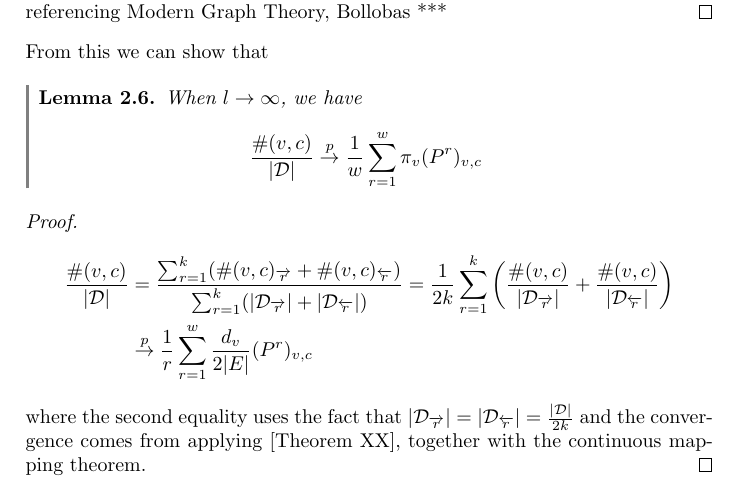
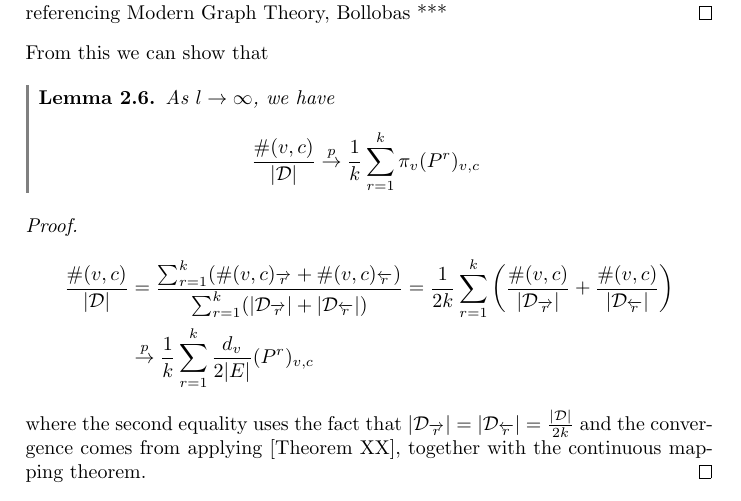
Before and after one commit to joshsny/DeepWalk, a LaTeX document (latex/essay.tex): part of page 12 of 19, cut so that both start at the same text. The pictures show the PDF file latex/essay.pdf that the author committed with the source.

Commit message:
morning changes

```diff
--- a/latex/essay.tex
+++ b/latex/essay.tex
@@ -504,14 +504,14 @@ in $\D_{\rar}$ and $\D_{\lar}$ respectively. Then the following lemma holds
 \end{proof}
 From this we can show that
 \begin{lemma}
-  When $l \to \infty$, we have
-  \[\frac{\#(v, c)}{|\D|} \overset{p}{\to} \frac{1}{w} \sum_{r = 1}^w \pi_v
+  As $l \to \infty$, we have
+  \[\frac{\#(v, c)}{|\D|} \overset{p}{\to} \frac{1}{k} \sum_{r = 1}^k \pi_v
     (P^r)_{v,c}\]
 \end{lemma}
 \begin{proof}
   \begin{align*}
     \frac{\#(v, c)}{|\D|} &=  \frac{\sum_{r=1}^k (\#(v, c)_{\rar} + \#(v, c)_{\lar})}{\sum_{r=1}^k (|\D_{\rar}| + |\D_{\lar}|)} = \frac{1}{2k} \sum_{r=1}^k \left( \frac{\#(v, c)}{|\D_{\rar}|} + \frac{\#(v, c)}{|\D_{\lar}|} \right)\\
-                          &\overset{p}{\to} \frac{1}{r}\sum_{r=1}^{w} \frac{d_v}{2|E|}(P^r)_{v, c}
+                          &\overset{p}{\to} \frac{1}{k}\sum_{r=1}^{k} \frac{d_v}{2|E|}(P^r)_{v, c}
   \end{align*}
   where the second equality uses the fact that $|\D_{\rar}| = |\D_{\lar}| =
   \frac{|\D|}{2k}$ and the convergence comes from applying [Theorem XX],
@@ -523,6 +523,3 @@ allows us to understand the matrix that DeepWalk is implicitely factorising.
 \begin{proof}
   Firstly, by summing the result of [Theorem XX] we get
   \begin{align*}
-    \frac{\#(w)}{|\D|} &= \sum_{c \in V}\#(w, c)\\
-                       &\overset{p}{\to} \sum_{c \in V} \frac{1}{w}\sum_{r=1}^w \pi_v(P^r)_{v, c}\\
-                       &\frac{\pi_v}{w}\sum_{r = 1}^w \sum_{c \in V}(P^r)_{v,c} = \frac{\pi_v}{w}\sum_{r = 1}^w 1 = \pi_v
@@ -530,7 +530,7 @@ allows us to understand the matrix that DeepWalk is implicitely factorising.
   since $P^r$ is stochastic for any $r$.\\
   Similarly, using the fact that $\pi$ is in detailed balance with $P$, and thus
   the result of [Theorem XX] can be rewritten as
-  \[\frac{\#(v, c)}{|\D|} \overset{p}{\to} \frac{1}{w} \sum_{r = 1}^w \pi_c
+  \[\frac{\#(v, c)}{|\D|} \overset{p}{\to} \frac{1}{k} \sum_{r = 1}^k \pi_c
     (P^r)_{c,v}\]
   it can be shown that $\frac{\#(c)}{|\D|} \overset{p}{\to} \pi_c$.\\
   Using this and by applying the continuous mapping theorem
```
Also changed, not shown: latex/essay.pdf, latex/essay.tex (5 more changed lines), 4 other files.
